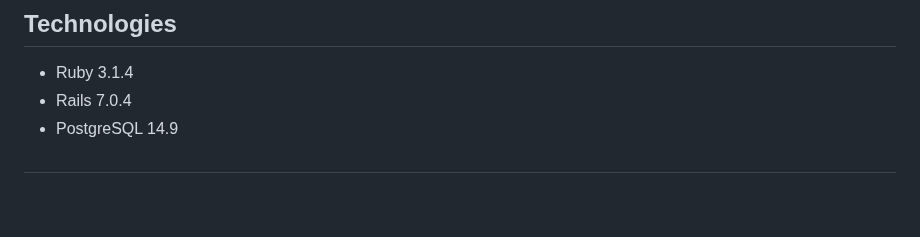
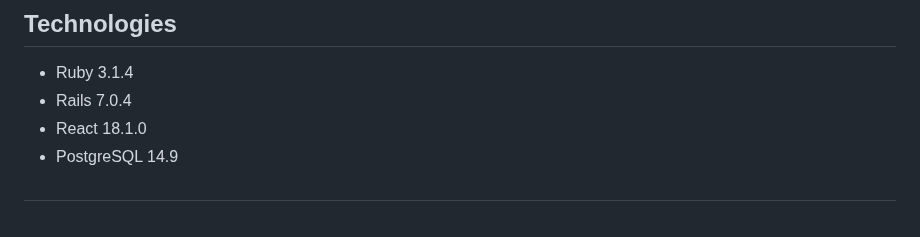
Before and after one commit to joaogdfaero/rails_react_notes, a Markdown page: README.md, the part around the change. GitHub-like rendering.

```diff
--- a/README.md
+++ b/README.md
@@ -51,6 +51,7 @@ https://github.com/joaogdfaero/rails_react_notes/assets/103076610/f567cde0-e97d-
 ## Technologies
 * Ruby 3.1.4
 * Rails 7.0.4
+* React 18.1.0
 * PostgreSQL 14.9
 
 ##
```
